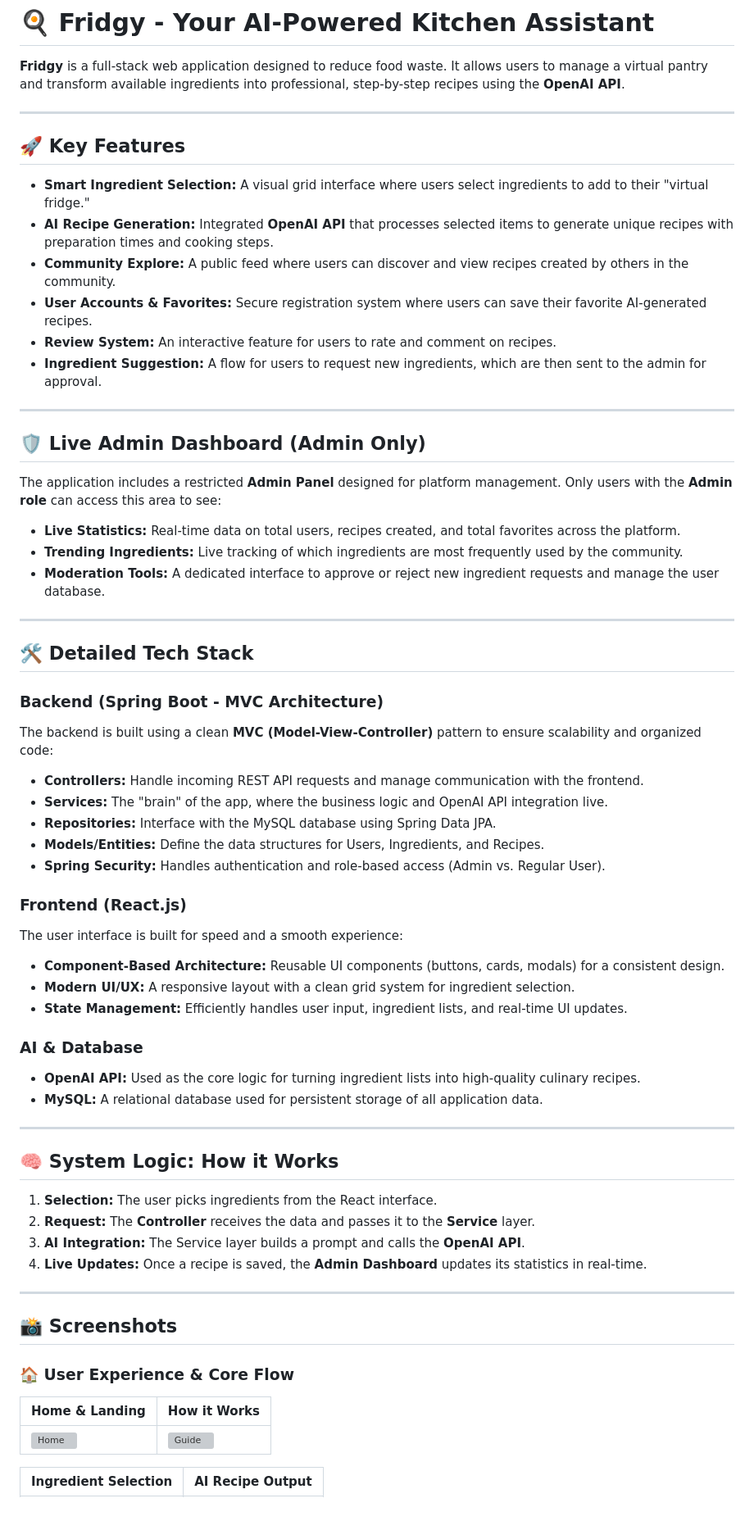
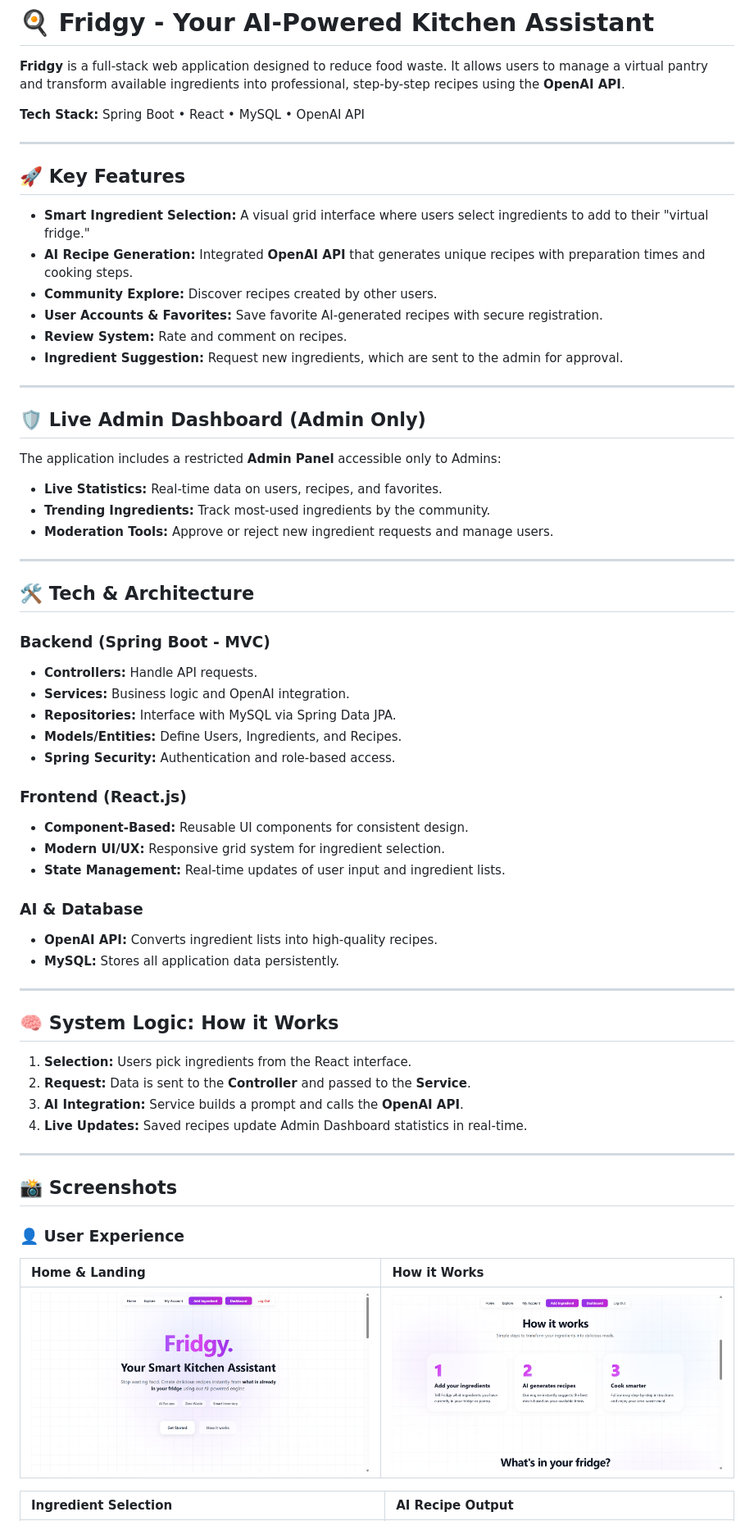
Before and after one commit to AlexSanta16/Fridgy-AI-Recipe-Generator-Platform, a Markdown page: README.md, the part around the change printed below. Shown: that part at 82% size. Drawn GitHub-style; grey boxes are pictures that could not be loaded.

```diff
--- a/README.md
+++ b/README.md
@@ -1,66 +1,66 @@
 # 🍳 Fridgy - Your AI-Powered Kitchen Assistant
 
 **Fridgy** is a full-stack web application designed to reduce food waste. It allows users to manage a virtual pantry and transform available ingredients into professional, step-by-step recipes using the **OpenAI API**.
+
+**Tech Stack:** Spring Boot • React • MySQL • OpenAI API
 
 ---
 
 ## 🚀 Key Features
 
 * **Smart Ingredient Selection:** A visual grid interface where users select ingredients to add to their "virtual fridge."
-* **AI Recipe Generation:** Integrated **OpenAI API** that processes selected items to generate unique recipes with preparation times and cooking steps.
-* **Community Explore:** A public feed where users can discover and view recipes created by others in the community.
-* **User Accounts & Favorites:** Secure registration system where users can save their favorite AI-generated recipes.
-* **Review System:** An interactive feature for users to rate and comment on recipes.
-* **Ingredient Suggestion:** A flow for users to request new ingredients, which are then sent to the admin for approval.
+* **AI Recipe Generation:** Integrated **OpenAI API** that generates unique recipes with preparation times and cooking steps.
+* **Community Explore:** Discover recipes created by other users.
+* **User Accounts & Favorites:** Save favorite AI-generated recipes with secure registration.
+* **Review System:** Rate and comment on recipes.
+* **Ingredient Suggestion:** Request new ingredients, which are sent to the admin for approval.
 
 ---
 
 ## 🛡️ Live Admin Dashboard (Admin Only)
 
-The application includes a restricted **Admin Panel** designed for platform management. Only users with the **Admin role** can access this area to see:
-* **Live Statistics:** Real-time data on total users, recipes created, and total favorites across the platform.
-* **Trending Ingredients:** Live tracking of which ingredients are most frequently used by the community.
-* **Moderation Tools:** A dedicated interface to approve or reject new ingredient requests and manage the user database.
+The application includes a restricted **Admin Panel** accessible only to Admins:
+* **Live Statistics:** Real-time data on users, recipes, and favorites.
+* **Trending Ingredients:** Track most-used ingredients by the community.
+* **Moderation Tools:** Approve or reject new ingredient requests and manage users.
 
 ---
 
-## 🛠️ Detailed Tech Stack
+## 🛠️ Tech & Architecture
 
-### **Backend (Spring Boot - MVC Architecture)**
-The backend is built using a clean **MVC (Model-View-Controller)** pattern to ensure scalability and organized code:
-* **Controllers:** Handle incoming REST API requests and manage communication with the frontend.
-* **Services:** The "brain" of the app, where the business logic and OpenAI API integration live.
-* **Repositories:** Interface with the MySQL database using Spring Data JPA.
-* **Models/Entities:** Define the data structures for Users, Ingredients, and Recipes.
-* **Spring Security:** Handles authentication and role-based access (Admin vs. Regular User).
+### **Backend (Spring Boot - MVC)**
+* **Controllers:** Handle API requests.
+* **Services:** Business logic and OpenAI integration.
+* **Repositories:** Interface with MySQL via Spring Data JPA.
+* **Models/Entities:** Define Users, Ingredients, and Recipes.
+* **Spring Security:** Authentication and role-based access.
 
 ### **Frontend (React.js)**
-The user interface is built for speed and a smooth experience:
-* **Component-Based Architecture:** Reusable UI components (buttons, cards, modals) for a consistent design.
-* **Modern UI/UX:** A responsive layout with a clean grid system for ingredient selection.
-* **State Management:** Efficiently handles user input, ingredient lists, and real-time UI updates.
+* **Component-Based:** Reusable UI components for consistent design.
+* **Modern UI/UX:** Responsive grid system for ingredient selection.
+* **State Management:** Real-time updates of user input and ingredient lists.
 
 ### **AI & Database**
-* **OpenAI API:** Used as the core logic for turning ingredient lists into high-quality culinary recipes.
-* **MySQL:** A relational database used for persistent storage of all application data.
+* **OpenAI API:** Converts ingredient lists into high-quality recipes.
+* **MySQL:** Stores all application data persistently.
 
 ---
 
 ## 🧠 System Logic: How it Works
 
-1.  **Selection:** The user picks ingredients from the React interface.
-2.  **Request:** The **Controller** receives the data and passes it to the **Service** layer.
-3.  **AI Integration:** The Service layer builds a prompt and calls the **OpenAI API**.
-4.  **Live Updates:** Once a recipe is saved, the **Admin Dashboard** updates its statistics in real-time.
+1. **Selection:** Users pick ingredients from the React interface.
+2. **Request:** Data is sent to the **Controller** and passed to the **Service**.
+3. **AI Integration:** Service builds a prompt and calls the **OpenAI API**.
+4. **Live Updates:** Saved recipes update Admin Dashboard statistics in real-time.
 
 ---
 
 ## 📸 Screenshots
 
-### 🏠 User Experience & Core Flow
+### 👤 User Experience
 | Home & Landing | How it Works |
 | :--- | :--- |
-| ![Home](screenshots/HomePage1.jpg) | ![Guide](screenshots/HowItWorks.jpg) |
+| ![Home](screenshots/HomePage1.png) | ![Guide](screenshots/HowItWorks.png) |
 
 | Ingredient Selection | AI Recipe Output |
 | :--- | :--- |
```
Also changed, not shown: other parts of README.md (+9 -8 lines).
